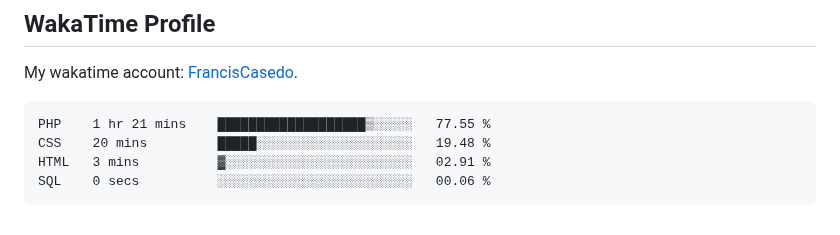
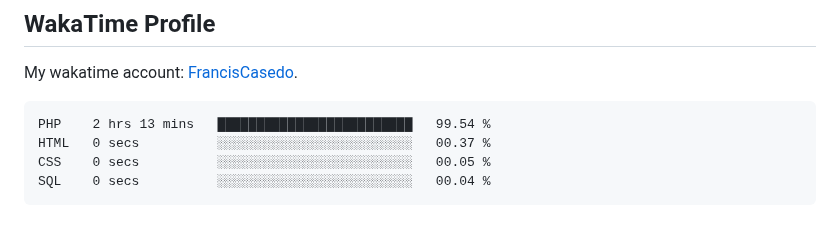
Before and after one commit to FrancisCasedo/WD-Finals, a Markdown page: readme.md, the part around the change. Rendered like a GitHub page.

Commit message:
Updated waka-readme graph with new metrics

````diff
--- a/readme.md
+++ b/readme.md
@@ -127,10 +127,10 @@ My wakatime account: [FrancisCasedo](https://wakatime.com/@FrancisCasedo).
  <!--START_SECTION:waka-->
 
 ```txt
-PHP    1 hr 21 mins    ███████████████████▒░░░░░   77.55 %
-CSS    20 mins         █████░░░░░░░░░░░░░░░░░░░░   19.48 %
-HTML   3 mins          ▓░░░░░░░░░░░░░░░░░░░░░░░░   02.91 %
-SQL    0 secs          ░░░░░░░░░░░░░░░░░░░░░░░░░   00.06 %
+PHP    2 hrs 13 mins   █████████████████████████   99.54 %
+HTML   0 secs          ░░░░░░░░░░░░░░░░░░░░░░░░░   00.37 %
+CSS    0 secs          ░░░░░░░░░░░░░░░░░░░░░░░░░   00.05 %
+SQL    0 secs          ░░░░░░░░░░░░░░░░░░░░░░░░░   00.04 %
 ```
 
 <!--END_SECTION:waka-->
````
